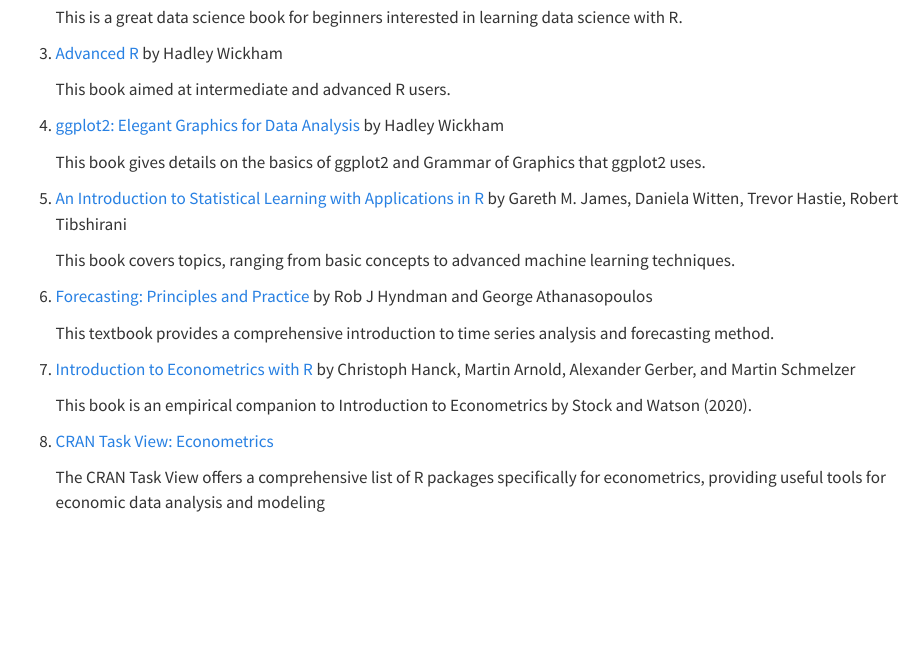
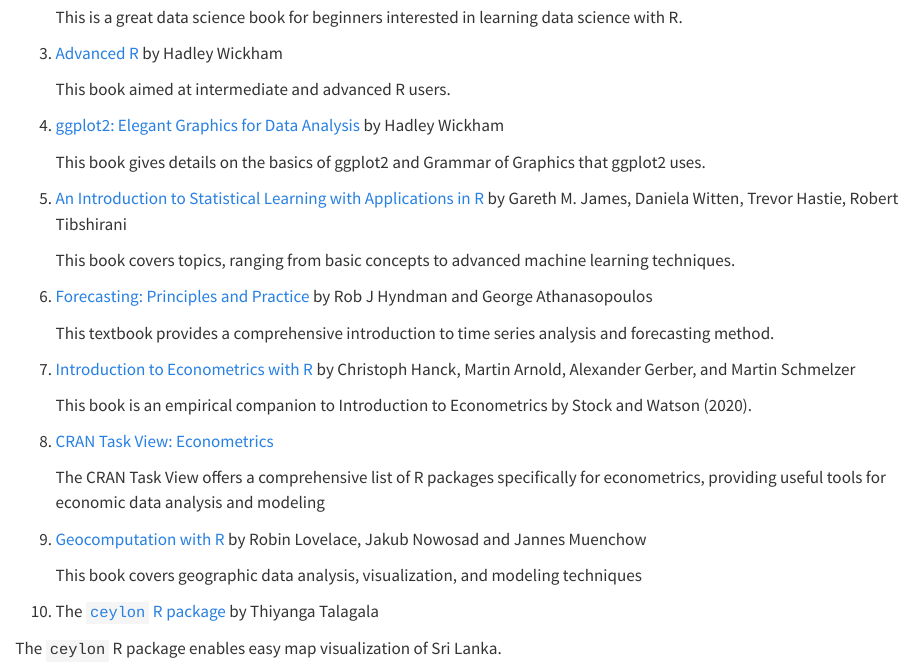
Before and after one commit to pridiltal/r4economists, a Quarto document (statmodelling.qmd): the page in a window 1100 px wide, from 270 px down. Rendered offline with R 4.5, knitr and Pandoc in place of Quarto, with nearby package versions.

Commit message:
updated book resources

```diff
--- a/statmodelling.qmd
+++ b/statmodelling.qmd
@@ -42,3 +42,11 @@
 8. [CRAN Task View: Econometrics](https://cran.r-project.org/web/views/Econometrics.html)
 
    The CRAN Task View offers a comprehensive list of R packages specifically for econometrics, providing useful tools for economic data analysis and modeling
+
+9. [Geocomputation with R](https://r.geocompx.org/) by Robin Lovelace, Jakub Nowosad and  Jannes Muenchow
+
+   This book covers geographic data analysis, visualization, and modeling techniques
+
+10. The [`ceylon` R package](https://github.com/thiyangt/ceylon) by Thiyanga Talagala
+
+   The `ceylon` R package enables easy map visualization of Sri Lanka.
```
Also changed, not shown: docs/search.json, 2 other files.
